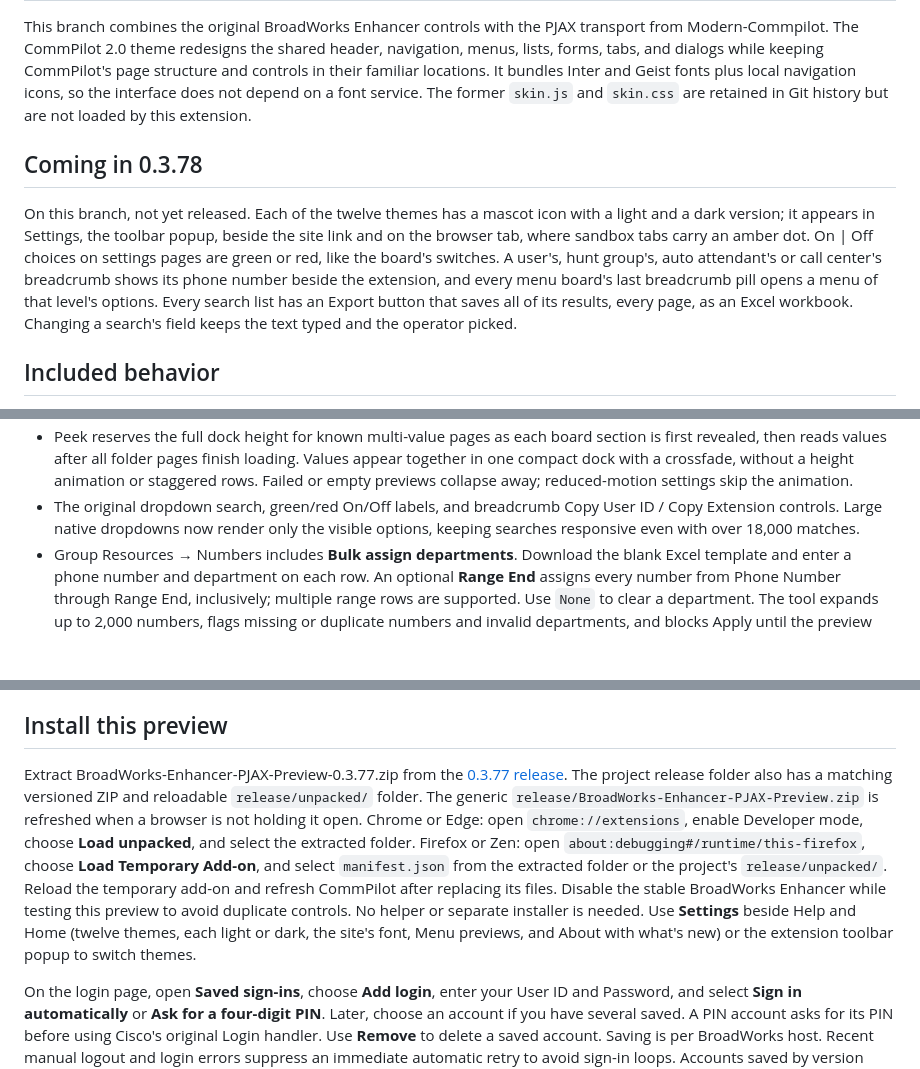
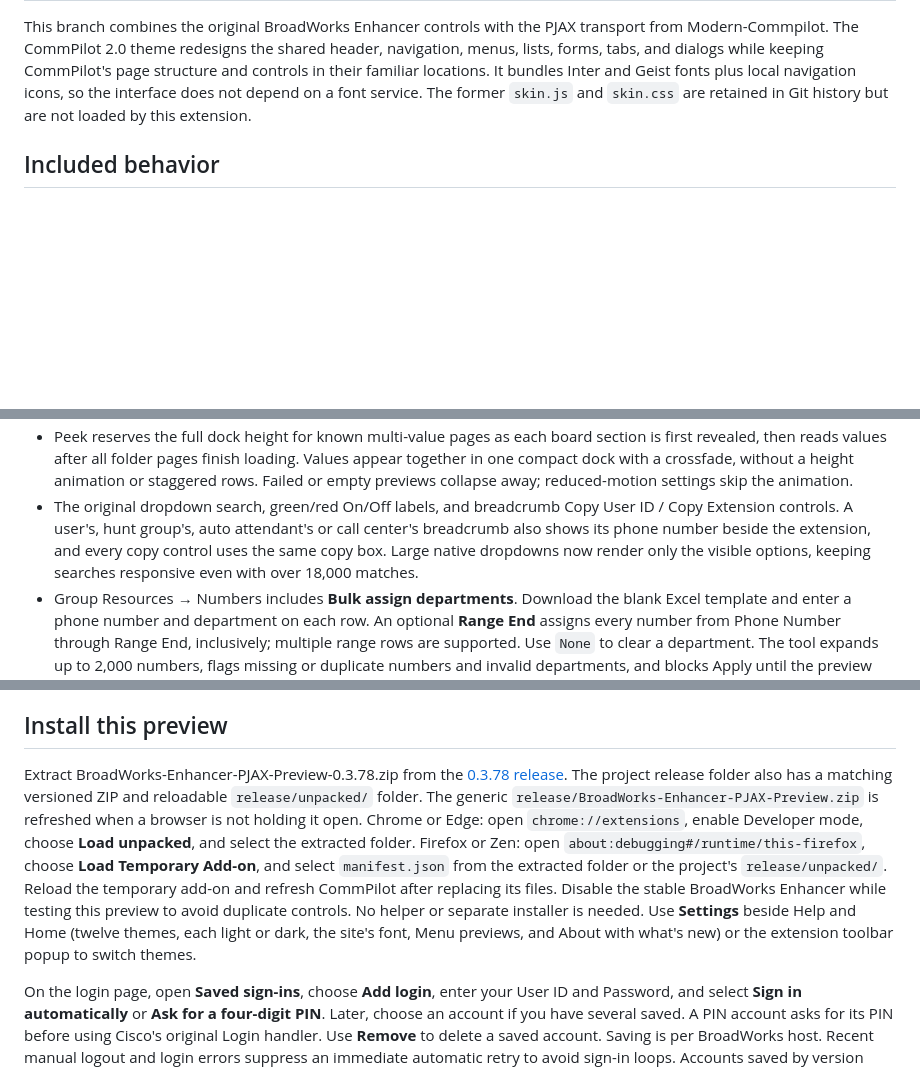
Before and after one commit to KeelrLeek/Modern-Commpilot, a Markdown page: README.md, 3 parts joined by grey strips. Rendered like a GitHub page; blank space fills up the shorter version.

Commit message:
Point the README at 0.3.78 and describe the mascot icons, breadcrumb number, board menu and list Export

```diff
--- a/README.md
+++ b/README.md
@@ -2,9 +2,5 @@
 
 This branch combines the original BroadWorks Enhancer controls with the PJAX transport from Modern-Commpilot. The CommPilot 2.0 theme redesigns the shared header, navigation, menus, lists, forms, tabs, and dialogs while keeping CommPilot's page structure and controls in their familiar locations. It bundles Inter and Geist fonts plus local navigation icons, so the interface does not depend on a font service. The former `skin.js` and `skin.css` are retained in Git history but are not loaded by this extension.
 
-## Coming in 0.3.78
-
-On this branch, not yet released. Each of the twelve themes has a mascot icon with a light and a dark version; it appears in Settings, the toolbar popup, beside the site link and on the browser tab, where sandbox tabs carry an amber dot. On | Off choices on settings pages are green or red, like the board's switches. A user's, hunt group's, auto attendant's or call center's breadcrumb shows its phone number beside the extension, and every menu board's last breadcrumb pill opens a menu of that level's options. Every search list has an Export button that saves all of its results, every page, as an Excel workbook. Changing a search's field keeps the text typed and the operator picked.
-
 ## Included behavior
 
@@ -12,5 +8,5 @@ On this branch, not yet released. Each of the twelve themes has a mascot icon wi
 - Peek reserves the full dock height for known multi-value pages as each board section is first revealed, then reads values after all folder pages finish loading. Values appear together in one compact dock with a crossfade, without a height animation or staggered rows. Failed or empty previews collapse away; reduced-motion settings skip the animation.
-- The original dropdown search, green/red On/Off labels, and breadcrumb Copy User ID / Copy Extension controls. Large native dropdowns now render only the visible options, keeping searches responsive even with over 18,000 matches.
+- The original dropdown search, green/red On/Off labels, and breadcrumb Copy User ID / Copy Extension controls. A user's, hunt group's, auto attendant's or call center's breadcrumb also shows its phone number beside the extension, and every copy control uses the same copy box. Large native dropdowns now render only the visible options, keeping searches responsive even with over 18,000 matches.
 - Group Resources → Numbers includes **Bulk assign departments**. Download the blank Excel template and enter a phone number and department on each row. An optional **Range End** assigns every number from Phone Number through Range End, inclusively; multiple range rows are supported. Use `None` to clear a department. The tool expands up to 2,000 numbers, flags missing or duplicate numbers and invalid departments, and blocks Apply until the preview has no errors. Large-group lookups accept international numbers entered as digits even when CommPilot stores a hyphen after the country code. It skips numbers already in the requested department. Before each save it reads the number's current department from the Numbers list; the Edit dropdown is only an assignment control. Apply shows the current number and progress, saves sequentially, then reads the group list again (or performs exact lookups) to show **Before**, **Requested**, and verified **After** values. You can stop after the current number; saved rows are not rolled back. Re-uploading the same workbook previews completed assignments as already correct. If CommPilot cannot return readback data, the tool marks saved rows unverified rather than claiming they succeeded.
 - Group Resources → Identity/Device Profiles includes **Clean up unused profiles**. Download its blank Excel template and enter one extension per row. The tool searches profile names with CommPilot's **Contains** filter, shows every matching name in a paged preview, and keeps profiles with assigned lines or Users rows. After a confirmation, it checks each profile again, requests Delete for eligible profiles one at a time, and searches the list afterward to show **Before**, **After**, and whether CommPilot deleted or refused it. Stop after the current profile is available during a run. Missing extensions and profiles in use are shown without deletion. A disposable sandbox profile was created, deleted, and confirmed absent with this workflow; production deletes remain for the user to test.
 - Group Resources → Activate Numbers includes **Activate all deactivated numbers**. Scan the group without a workbook: the tool sorts CommPilot's Activated column so deactivated rows come first, reads their checkmarks, and stops at the first activated row. It counts numbers in displayed ranges and shows a Before/After preview. After confirmation it rechecks each deactivated row, opens its edit form, sends CommPilot's Add action directly through PJAX, saves, and reads the row back before marking it verified. It stops on the first error; Stop finishes the current row. Sandbox checks verified the sort order and a temporary deactivate → bulk activate cycle, with the test number restored to its original activated state. Browser tests cover early stopping with 206 advertised pages, ranges, saving, readback, and a page where the native Add button has no click handler.
@@ -45,7 +41,7 @@ In the source checkout, run `python dev-preview/server.py` and open `http://127.
 
 ## Install this preview
 
-Extract BroadWorks-Enhancer-PJAX-Preview-0.3.77.zip from the [0.3.77 release](https://github.com/KeelrLeek/Modern-Commpilot/releases/tag/v0.3.77-pjax-preview). The project release folder also has a matching versioned ZIP and reloadable `release/unpacked/` folder. The generic `release/BroadWorks-Enhancer-PJAX-Preview.zip` is refreshed when a browser is not holding it open. Chrome or Edge: open `chrome://extensions`, enable Developer mode, choose **Load unpacked**, and select the extracted folder. Firefox or Zen: open `about:debugging#/runtime/this-firefox`, choose **Load Temporary Add-on**, and select `manifest.json` from the extracted folder or the project's `release/unpacked/`. Reload the temporary add-on and refresh CommPilot after replacing its files. Disable the stable BroadWorks Enhancer while testing this preview to avoid duplicate controls. No helper or separate installer is needed. Use **Settings** beside Help and Home (twelve themes, each light or dark, the site's font, Menu previews, and About with what's new) or the extension toolbar popup to switch themes.
+Extract BroadWorks-Enhancer-PJAX-Preview-0.3.78.zip from the [0.3.78 release](https://github.com/KeelrLeek/Modern-Commpilot/releases/tag/v0.3.78-pjax-preview). The project release folder also has a matching versioned ZIP and reloadable `release/unpacked/` folder. The generic `release/BroadWorks-Enhancer-PJAX-Preview.zip` is refreshed when a browser is not holding it open. Chrome or Edge: open `chrome://extensions`, enable Developer mode, choose **Load unpacked**, and select the extracted folder. Firefox or Zen: open `about:debugging#/runtime/this-firefox`, choose **Load Temporary Add-on**, and select `manifest.json` from the extracted folder or the project's `release/unpacked/`. Reload the temporary add-on and refresh CommPilot after replacing its files. Disable the stable BroadWorks Enhancer while testing this preview to avoid duplicate controls. No helper or separate installer is needed. Use **Settings** beside Help and Home (twelve themes, each light or dark, the site's font, Menu previews, and About with what's new) or the extension toolbar popup to switch themes.
 
 On the login page, open **Saved sign-ins**, choose **Add login**, enter your User ID and Password, and select **Sign in automatically** or **Ask for a four-digit PIN**. Later, choose an account if you have several saved. A PIN account asks for its PIN before using Cisco's original Login handler. Use **Remove** to delete a saved account. Saving is per BroadWorks host. Recent manual logout and login errors suppress an immediate automatic retry to avoid sign-in loops. Accounts saved by version 0.3.3 can be moved into this version by entering the previous vault password once.
 
```
Also changed, not shown: other parts of README.md (+2 -2 lines).
